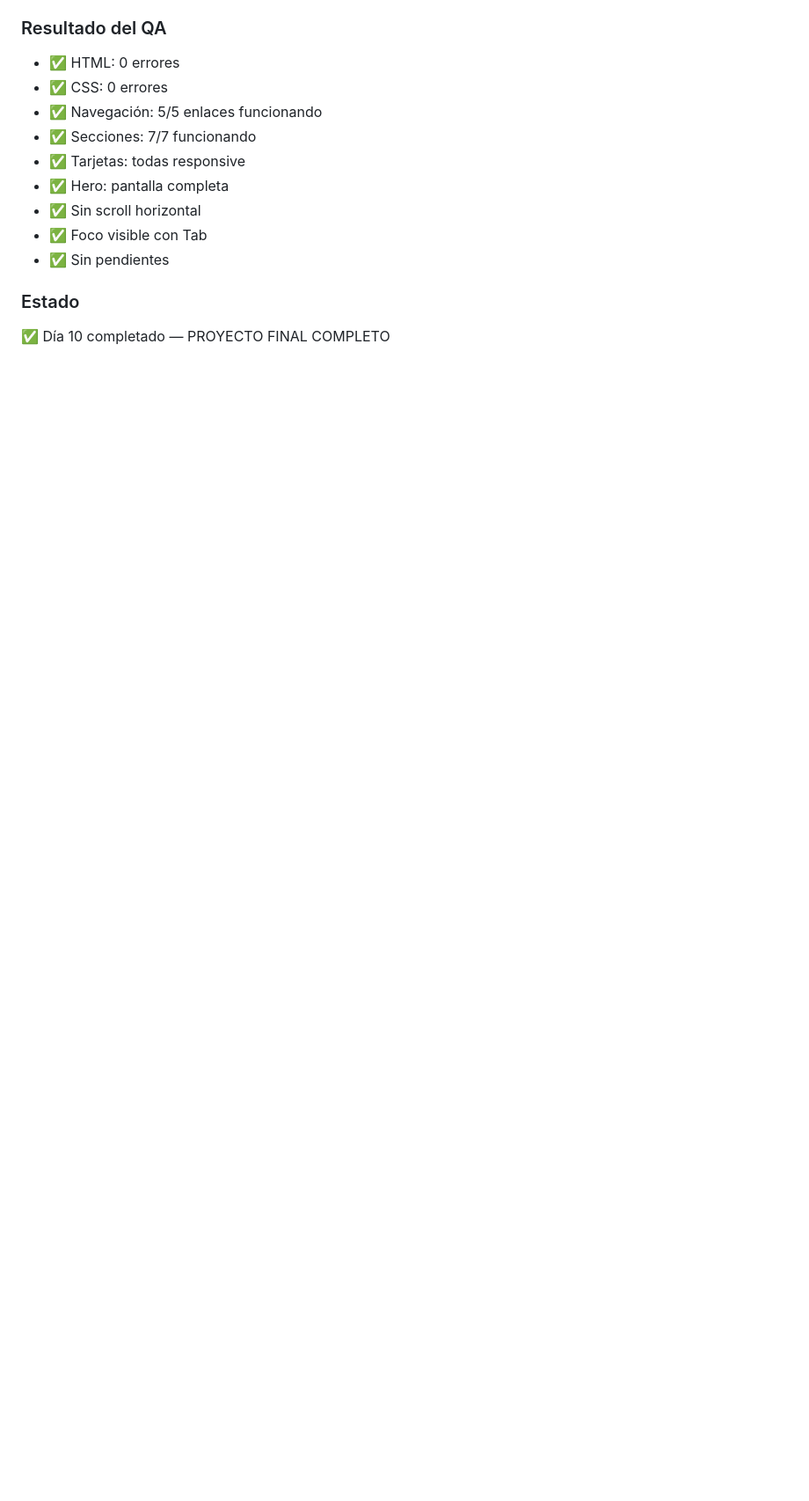
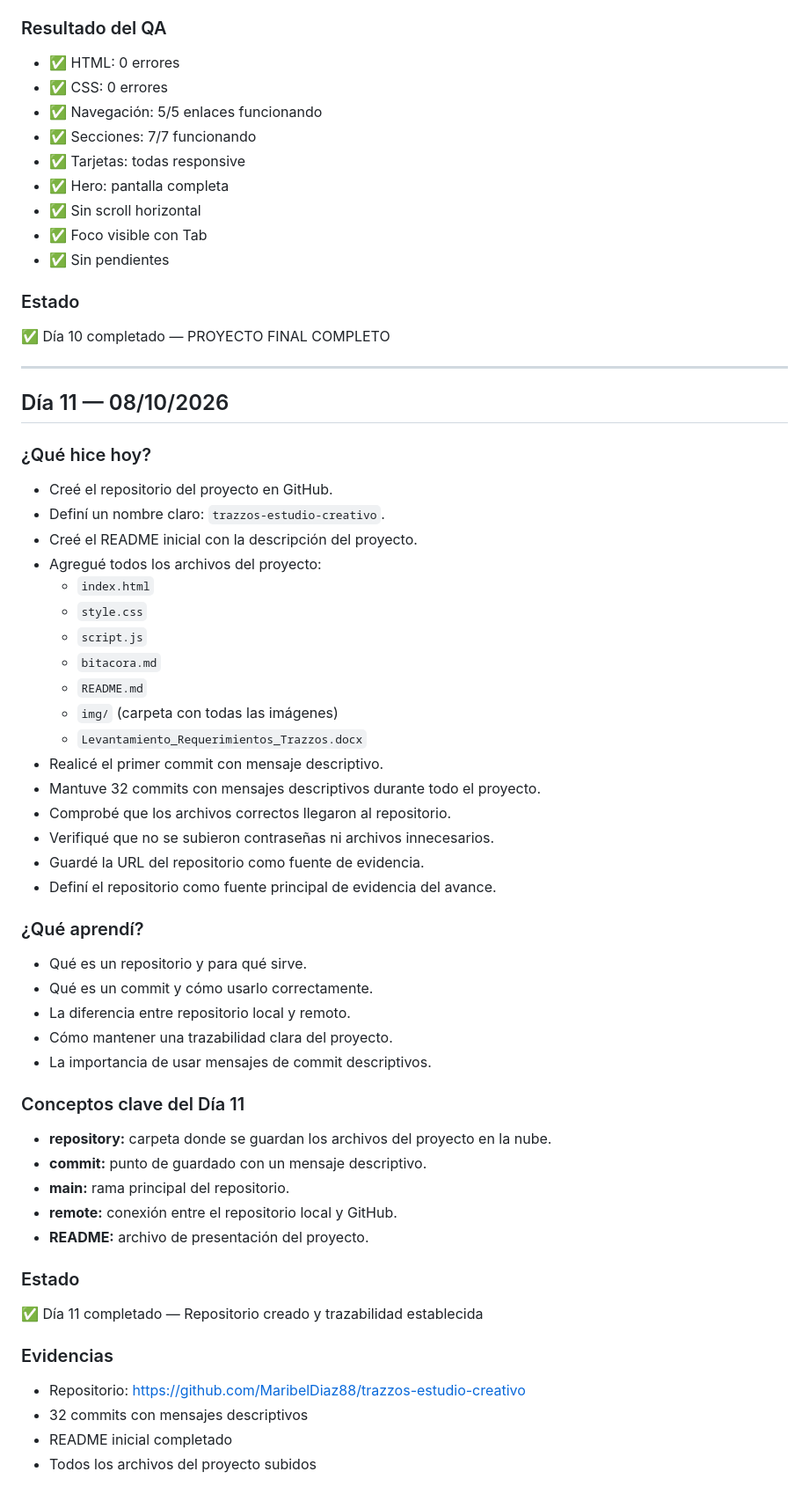
Before and after one commit to MaribelDiaz88/trazzos-estudio-creativo, a Markdown page: bitacora.md, the part around the change. Shown at 88% size. GitHub-like rendering; blank space fills up the shorter version.

Commit message:
Añadir bitácora SCRUM Día 11 — Repositorio y trazabilidad
- Añadida la entrada del Día 11
- Documentada la creación del repositorio en GitHub
- Registrados los 32 commits con mensajes descriptivos
- Documentado el contenido del repositorio
- Explicados los conceptos: repository, commit, main, remote, README
- Verificado que no se subieron contraseñas

```diff
--- a/bitacora.md
+++ b/bitacora.md
@@ -313,3 +313,50 @@ roto en móvil.
 
 ### Estado
 ✅ Día 10 completado — PROYECTO FINAL COMPLETO
+
+
+---
+
+## Día 11 — 08/10/2026
+
+### ¿Qué hice hoy?
+- Creé el repositorio del proyecto en GitHub.
+- Definí un nombre claro: `trazzos-estudio-creativo`.
+- Creé el README inicial con la descripción del proyecto.
+- Agregué todos los archivos del proyecto:
+  - `index.html`
+  - `style.css`
+  - `script.js`
+  - `bitacora.md`
+  - `README.md`
+  - `img/` (carpeta con todas las imágenes)
+  - `Levantamiento_Requerimientos_Trazzos.docx`
+- Realicé el primer commit con mensaje descriptivo.
+- Mantuve 32 commits con mensajes descriptivos durante todo el proyecto.
+- Comprobé que los archivos correctos llegaron al repositorio.
+- Verifiqué que no se subieron contraseñas ni archivos innecesarios.
+- Guardé la URL del repositorio como fuente de evidencia.
+- Definí el repositorio como fuente principal de evidencia del avance.
+
+### ¿Qué aprendí?
+- Qué es un repositorio y para qué sirve.
+- Qué es un commit y cómo usarlo correctamente.
+- La diferencia entre repositorio local y remoto.
+- Cómo mantener una trazabilidad clara del proyecto.
+- La importancia de usar mensajes de commit descriptivos.
+
+### Conceptos clave del Día 11
+- **repository:** carpeta donde se guardan los archivos del proyecto en la nube.
+- **commit:** punto de guardado con un mensaje descriptivo.
+- **main:** rama principal del repositorio.
+- **remote:** conexión entre el repositorio local y GitHub.
+- **README:** archivo de presentación del proyecto.
+
+### Estado
+✅ Día 11 completado — Repositorio creado y trazabilidad establecida
+
+### Evidencias
+- Repositorio: https://github.com/MaribelDiaz88/trazzos-estudio-creativo
+- 32 commits con mensajes descriptivos
+- README inicial completado
+- Todos los archivos del proyecto subidos
```
